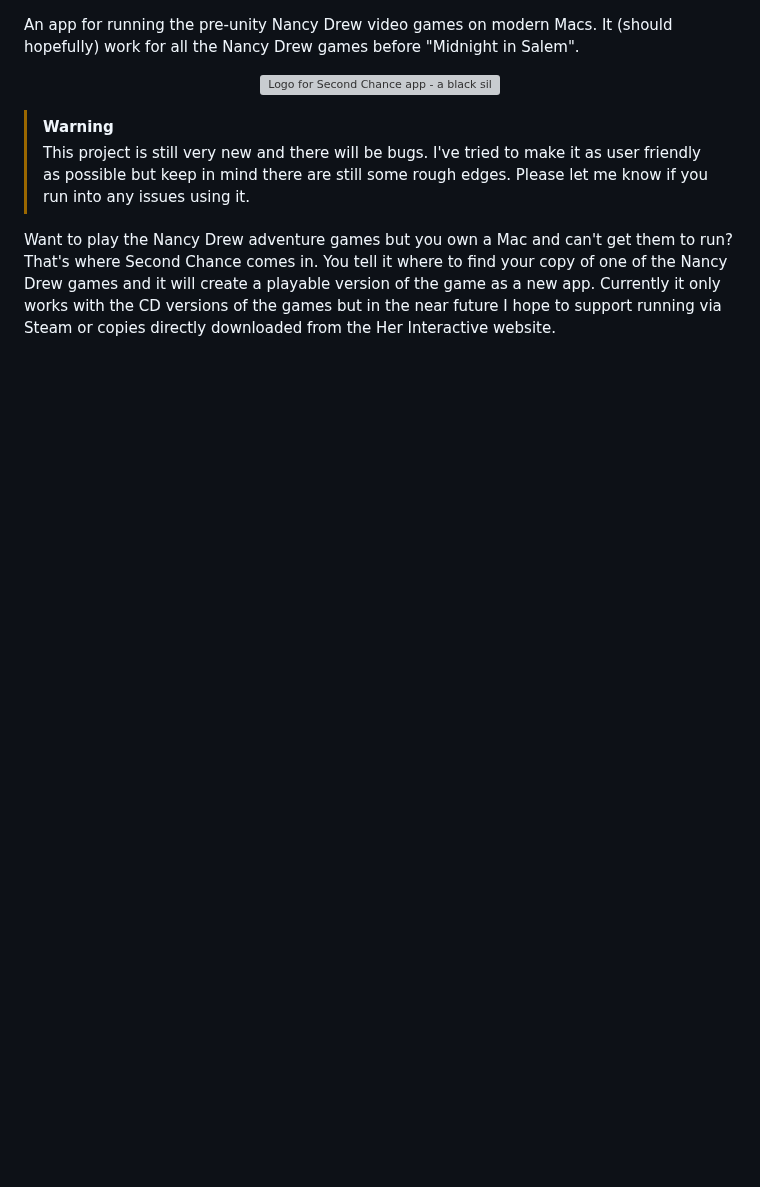
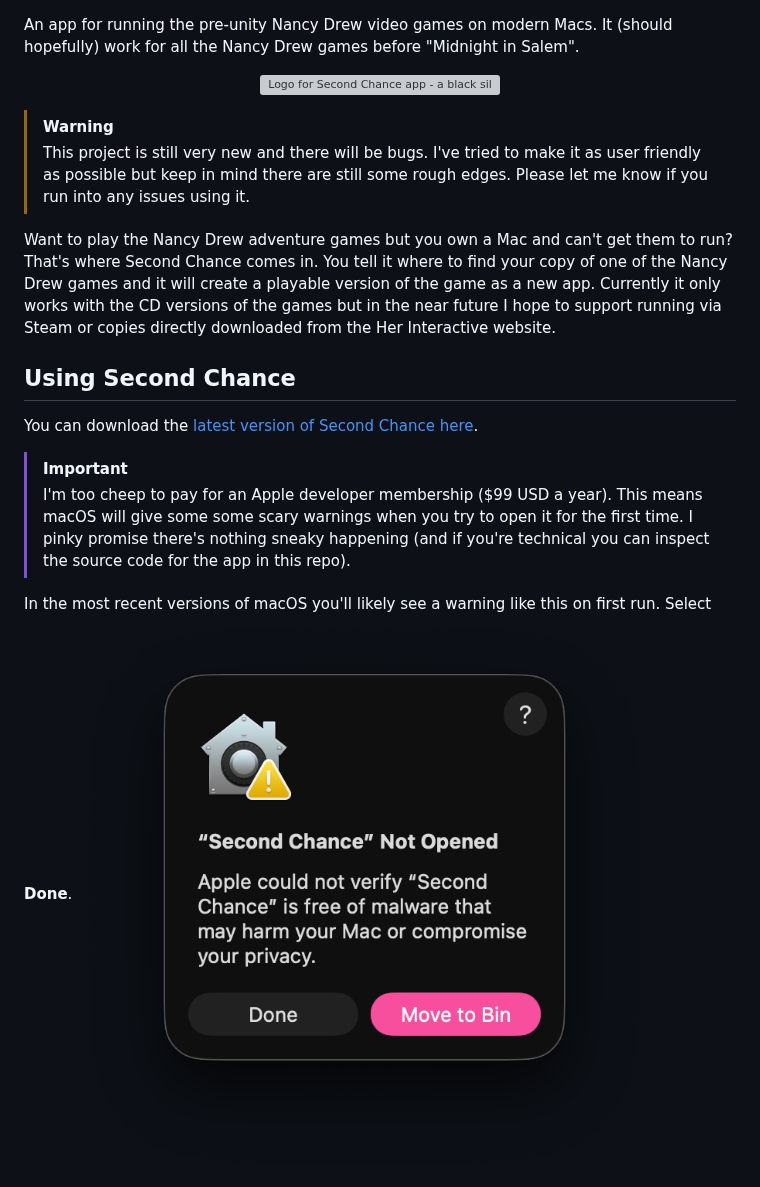
Before and after one commit to callumgare/second-chance, a Markdown page: README.md, the part around one of its changes. Rendered like a GitHub page; pictures changed too: docs/first-warning.png (added); blank space fills up the shorter version; grey boxes are pictures that could not be loaded.

```diff
--- a/README.md
+++ b/README.md
@@ -16,3 +16,17 @@ comes in. You tell it where to find your copy of one of the Nancy Drew games and
 the game as a new app. Currently it only works with the CD versions of the games but in the near future I hope to support running via Steam
 or copies directly downloaded from the Her Interactive website.
 
+
+## Using Second Chance
+
+You can download the [latest version of Second Chance
+here](https://github.com/callumgare/second-chance/releases/latest).
+
+> [!IMPORTANT]
+> I'm too cheep to pay for an Apple developer membership ($99 USD a year). This means macOS will give some some scary
+> warnings when you try to open it for the first time. I pinky promise there's nothing sneaky happening (and if you're technical you
+> can inspect the source code for the app in this repo).
+
+In the most recent versions of macOS you'll likely see a warning like this on first run. Select **Done**.
+![First warning screen](./docs/first-warning.png)
+
```
Also changed, not shown: other parts of README.md (+21 -0 lines), docs/second-warning.png (added), docs/settings.png (added), 1 other file.
